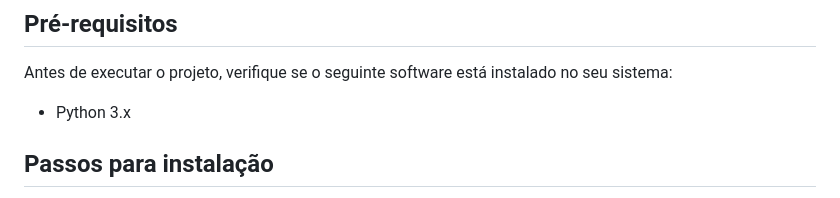
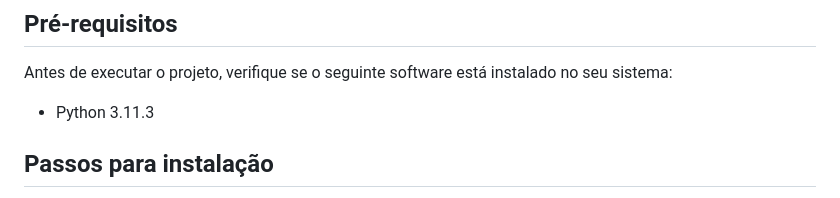
Before and after one commit to VinicioSales/geradorDeCertidaoAutomatico, a Markdown page: README.md, the part around the change printed below. Rendered like a GitHub page.

```diff
--- a/README.md
+++ b/README.md
@@ -270,7 +270,7 @@ Esta seção descreve os passos necessários para executar o projeto.
 
 Antes de executar o projeto, verifique se o seguinte software está instalado no seu sistema:
 
--   Python 3.x
+-   Python 3.11.3
 
 ## Passos para instalação
 
```
Also changed, not shown: other parts of README.md (+21 -21 lines).
